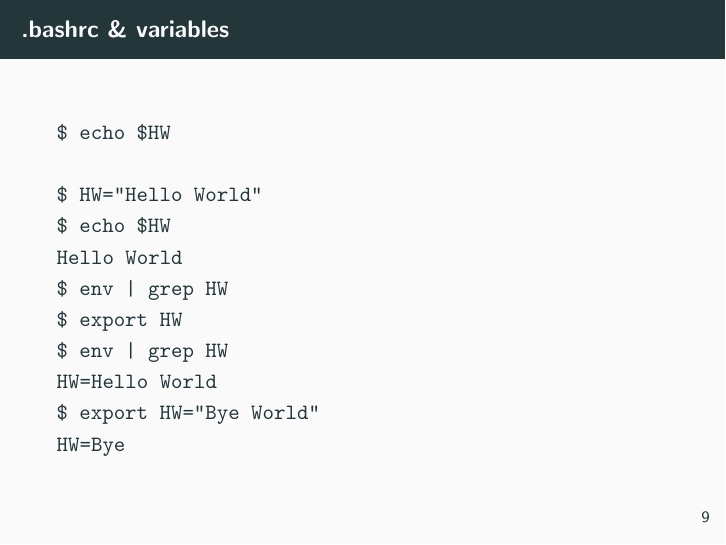
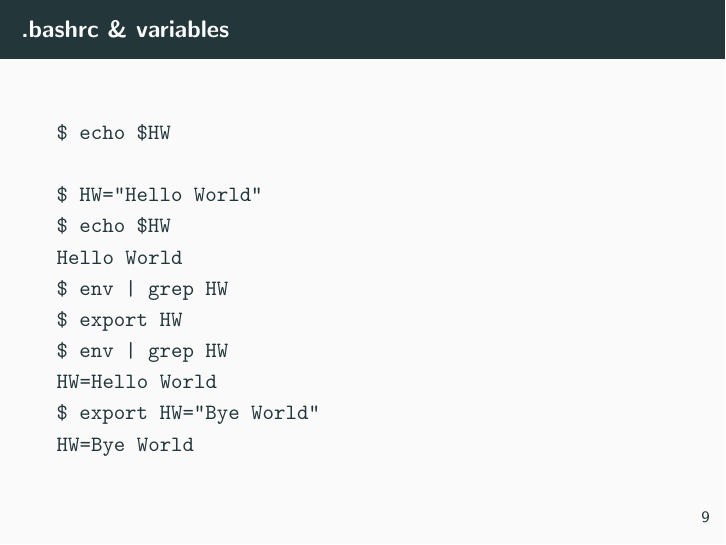
Before and after one commit to Najoj/yabsbashcourse, LaTeX slides (presentations/3.tex): page 10 of 19. Compiled offline with pdfLaTeX.

Commit message:
correct day 3 presentation

```diff
--- a/presentations/3.tex
+++ b/presentations/3.tex
@@ -139,7 +139,7 @@
         \tt{\$ env | grep HW}       \\
         \tt{HW=Hello World}         \\
         \tt{\$ export HW="Bye World"} \\
-        \tt{HW=Bye}                 \\
+        \tt{HW=Bye World}           \\
 \end{frame}
 
 % Page 9 %%%%%%%%%%%%%%%%%%%%%%%%%%%%%%%%%%%%%%%%%%%%%%%%%%%%%%%%%%%%%%%%%%%%%
```
Also changed, not shown: presentations/3.pdf.
